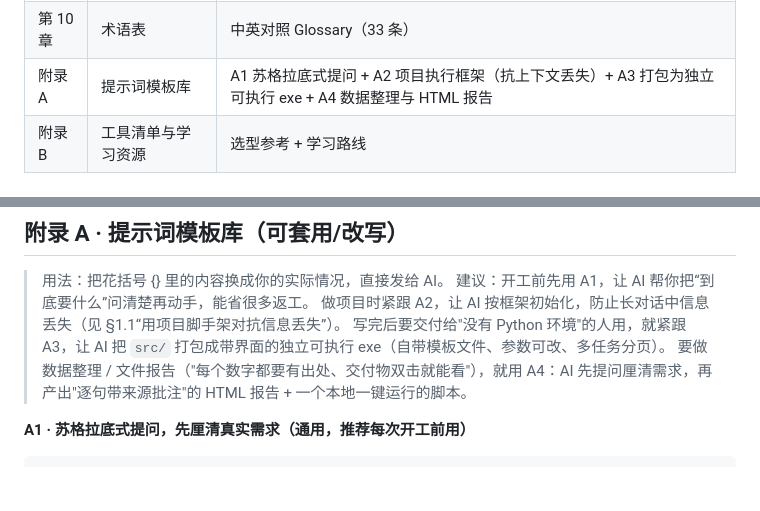
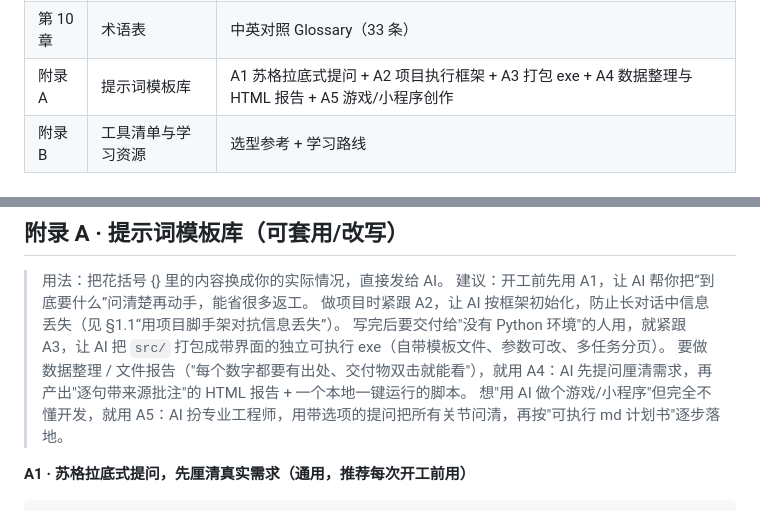
Before and after one commit to aiuser233/ai-handbook, a Markdown page: index.md, 2 parts joined by grey strips. Rendered like a GitHub page; blank space fills up the shorter version.

Commit message:
docs(appendix A): 新增 A5 游戏/小程序创作提示词模板

```diff
--- a/index.md
+++ b/index.md
@@ -25,7 +25,7 @@
 | 第 8 章 | 成本与配额管理 | 订阅 vs 按量、上下文缓存、模型分级、成本粗估 |
 | 第 9 章 | 常见问题 FAQ | 高频疑问速查（15 条） |
 | 第 10 章 | 术语表 | 中英对照 Glossary（33 条） |
-| 附录 A | 提示词模板库 | A1 苏格拉底式提问 + A2 项目执行框架（抗上下文丢失）+ A3 打包为独立可执行 exe + A4 数据整理与 HTML 报告 |
+| 附录 A | 提示词模板库 | A1 苏格拉底式提问 + A2 项目执行框架 + A3 打包 exe + A4 数据整理与 HTML 报告 + A5 游戏/小程序创作 |
 | 附录 B | 工具清单与学习资源 | 选型参考 + 学习路线 |
 ## 第 1 章 · 核心概念
 
@@ -941,6 +941,7 @@ secrets/
 > 做项目时紧跟 A2，让 AI 按框架初始化，防止长对话中信息丢失（见 §1.1“用项目脚手架对抗信息丢失”）。
 > 写完后要交付给"没有 Python 环境"的人用，就紧跟 A3，让 AI 把 `src/` 打包成带界面的独立可执行 exe（自带模板文件、参数可改、多任务分页）。
 > 要做数据整理 / 文件报告（"每个数字都要有出处、交付物双击就能看"），就用 A4：AI 先提问厘清需求，再产出"逐句带来源批注"的 HTML 报告 + 一个本地一键运行的脚本。
+> 想"用 AI 做个游戏/小程序"但完全不懂开发，就用 A5：AI 扮专业工程师，用带选项的提问把所有关节问清，再按"可执行 md 计划书"逐步落地。
 
 **A1 · 苏格拉底式提问，先厘清真实需求（通用，推荐每次开工前用）**
 
```
Also changed, not shown: other parts of index.md (+62 -0 lines).
